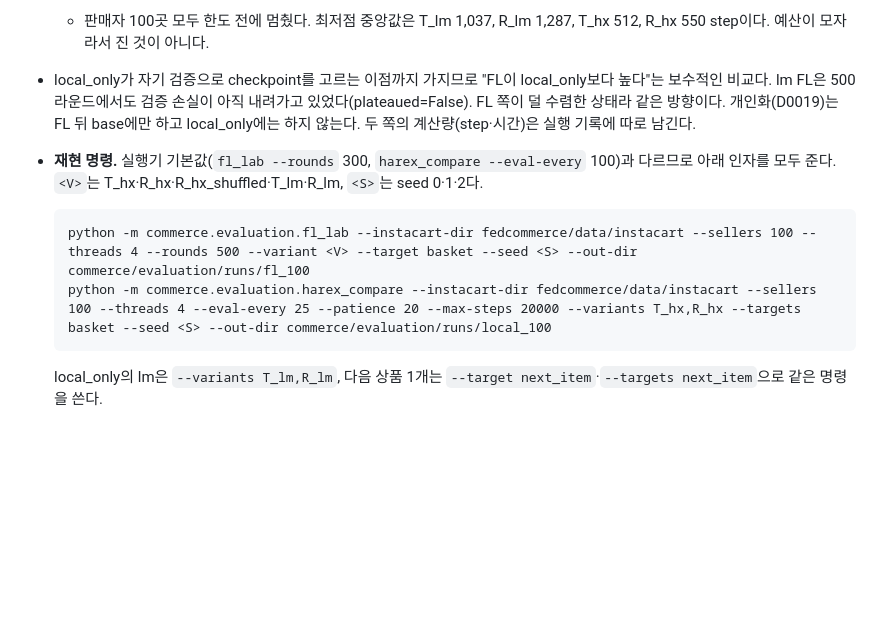
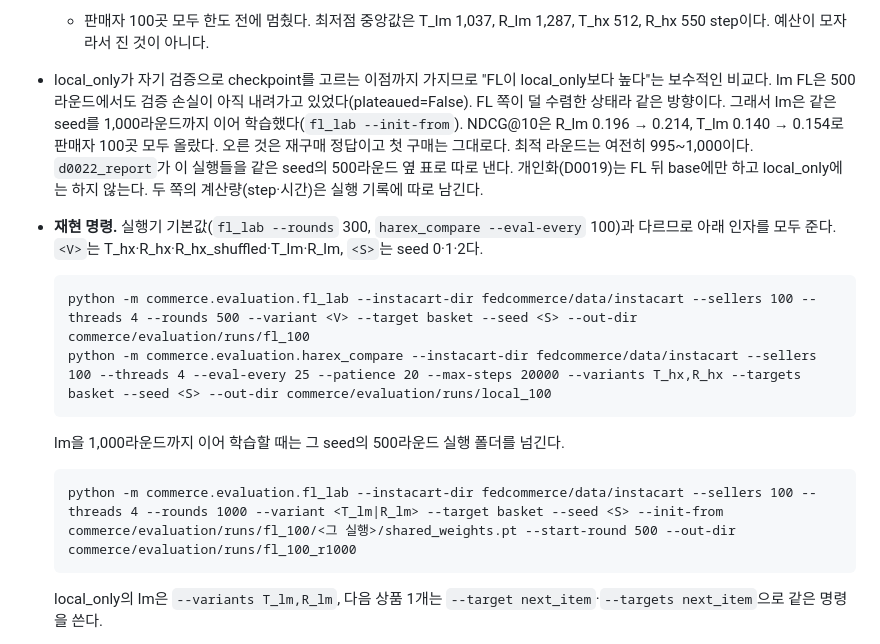
Before and after one commit to CSID-DGU/2026-1-CECD1-3-JeonYeoGyeong-11, a Markdown page: docs/design/evaluation.md, the part around the change. Drawn GitHub-style; blank space fills up the shorter version.

Commit message:
docs: lm FL continued to 1,000 rounds, and its releases
evaluation.md §5 said lm FL was still improving at 500 rounds; it now says
what continuing the same seeds to 1,000 rounds gave (R_lm 0.196 -> 0.214,
T_lm 0.140 -> 0.154, every seller up, best round still 995-1,000) and how to
run it. D0024 lists the ic100-*-r1000 releases next to the first ones and
that R_lm now ties R_hx on existing sellers; C's registry picks the release.

Co-Authored-By: Claude Opus 5.5 <noreply@anthropic.com>

````diff
--- a/docs/design/evaluation.md
+++ b/docs/design/evaluation.md
@@ -130,7 +130,7 @@ R1/R2는 roster 규모이며 매 라운드 전원 동시 학습을 강제하지
 - **FL:** 500라운드 고정이다. 매 라운드 판매자마다 자기 학습 예제를 1 epoch 돌린다. 결과는 마지막 라운드이고, checkpoint를 고르지 않는다.
 - **local_only:** 판매자 혼자 최대 20,000 step까지 학습한다. 25 step마다 자기 검증 손실을 보고, 20번 연속 나아지지 않으면 멈춘다. 결과는 검증 손실이 가장 낮던 checkpoint다.
   - 판매자 100곳 모두 한도 전에 멈췄다. 최저점 중앙값은 T_lm 1,037, R_lm 1,287, T_hx 512, R_hx 550 step이다. 예산이 모자라서 진 것이 아니다.
-- local_only가 자기 검증으로 checkpoint를 고르는 이점까지 가지므로 "FL이 local_only보다 높다"는 보수적인 비교다. lm FL은 500라운드에서도 검증 손실이 아직 내려가고 있었다(plateaued=False). FL 쪽이 덜 수렴한 상태라 같은 방향이다. 개인화(D0019)는 FL 뒤 base에만 하고 local_only에는 하지 않는다. 두 쪽의 계산량(step·시간)은 실행 기록에 따로 남긴다.
+- local_only가 자기 검증으로 checkpoint를 고르는 이점까지 가지므로 "FL이 local_only보다 높다"는 보수적인 비교다. lm FL은 500라운드에서도 검증 손실이 아직 내려가고 있었다(plateaued=False). FL 쪽이 덜 수렴한 상태라 같은 방향이다. 그래서 lm은 같은 seed를 1,000라운드까지 이어 학습했다(`fl_lab --init-from`). NDCG@10은 R_lm 0.196 → 0.214, T_lm 0.140 → 0.154로 판매자 100곳 모두 올랐다. 오른 것은 재구매 정답이고 첫 구매는 그대로다. 최적 라운드는 여전히 995~1,000이다. `d0022_report`가 이 실행들을 같은 seed의 500라운드 옆 표로 따로 낸다. 개인화(D0019)는 FL 뒤 base에만 하고 local_only에는 하지 않는다. 두 쪽의 계산량(step·시간)은 실행 기록에 따로 남긴다.
 - **재현 명령.** 실행기 기본값(`fl_lab --rounds` 300, `harex_compare --eval-every` 100)과 다르므로 아래 인자를 모두 준다. `<V>`는 T_hx·R_hx·R_hx_shuffled·T_lm·R_lm, `<S>`는 seed 0·1·2다.
 
   ```text
@@ -138,6 +138,12 @@ R1/R2는 roster 규모이며 매 라운드 전원 동시 학습을 강제하지
   python -m commerce.evaluation.harex_compare --instacart-dir fedcommerce/data/instacart --sellers 100 --threads 4 --eval-every 25 --patience 20 --max-steps 20000 --variants T_hx,R_hx --targets basket --seed <S> --out-dir commerce/evaluation/runs/local_100
   ```
 
+  lm을 1,000라운드까지 이어 학습할 때는 그 seed의 500라운드 실행 폴더를 넘긴다.
+
+  ```text
+  python -m commerce.evaluation.fl_lab --instacart-dir fedcommerce/data/instacart --sellers 100 --threads 4 --rounds 1000 --variant <T_lm|R_lm> --target basket --seed <S> --init-from commerce/evaluation/runs/fl_100/<그 실행>/shared_weights.pt --start-round 500 --out-dir commerce/evaluation/runs/fl_100_r1000
+  ```
+
   local_only의 lm은 `--variants T_lm,R_lm`, 다음 상품 1개는 `--target next_item`·`--targets next_item`으로 같은 명령을 쓴다.
 
 로컬 step cap/epoch cap/작은 데이터 때문에 소비 예제 수가 달라질 수 있다. 이번 기본 구현은 delta 균등 평균이며 추가 step 보정은 하지 않는다. 연구용 FedNova/지각 이월 규칙을 몰래 기본 경로로 되살리지 않는다.
````
Also changed, not shown: docs/design/decisions.md (+1 -0 lines).
